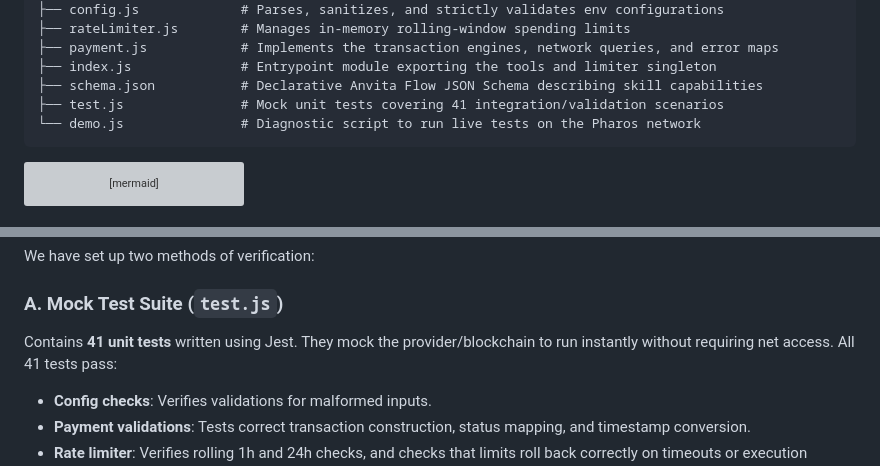
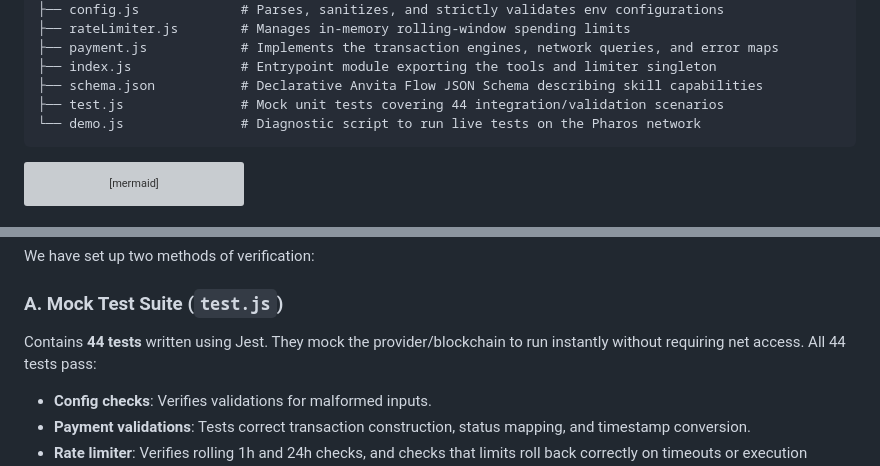
Before and after one commit to RajGupta0510/Pros-Payment-Skill, a Markdown page: TECHNICAL_REPORT.md, 2 parts joined by grey strips. Rendered like a GitHub page; grey boxes are pictures that could not be loaded.

Commit message:
docs: update technical report to reflect increase in test coverage to 44 scenarios

````diff
--- a/TECHNICAL_REPORT.md
+++ b/TECHNICAL_REPORT.md
@@ -21,7 +21,7 @@ The project has been structured cleanly with modularity and separation of concer
 ├── payment.js            # Implements the transaction engines, network queries, and error maps
 ├── index.js              # Entrypoint module exporting the tools and limiter singleton
 ├── schema.json           # Declarative Anvita Flow JSON Schema describing skill capabilities
-├── test.js               # Mock unit tests covering 41 integration/validation scenarios
+├── test.js               # Mock unit tests covering 44 integration/validation scenarios
 └── demo.js               # Diagnostic script to run live tests on the Pharos network
 ```
 
@@ -121,7 +121,7 @@ The schema defines 6 clean actions for integration into AI agent frameworks:
 We have set up two methods of verification:
 
 ### A. Mock Test Suite (`test.js`)
-Contains **41 unit tests** written using Jest. They mock the provider/blockchain to run instantly without requiring net access. All 41 tests pass:
+Contains **44 tests** written using Jest. They mock the provider/blockchain to run instantly without requiring net access. All 44 tests pass:
 
 *   **Config checks**: Verifies validations for malformed inputs.
 *   **Payment validations**: Tests correct transaction construction, status mapping, and timestamp conversion.
````
